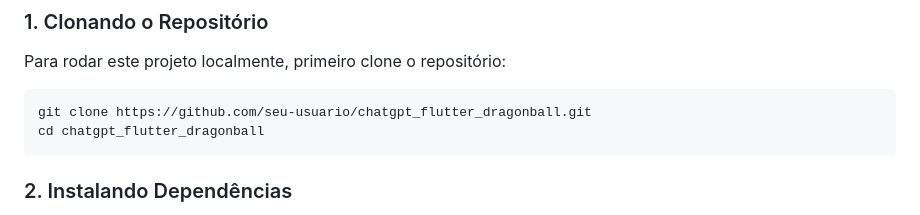
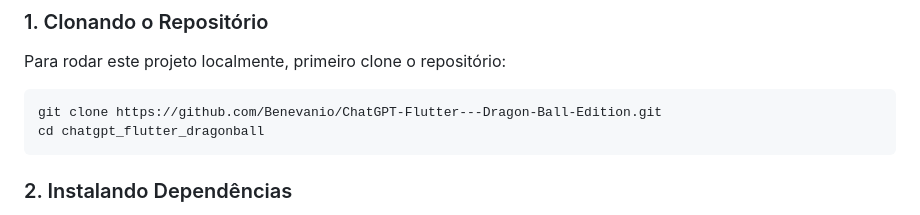
Before and after one commit to Benevanio/ChatGPT-Flutter---Dragon-Ball-Edition, a Markdown page: README.md, the part around the change. GitHub-like rendering.

Commit message:
Url github

````diff
--- a/README.md
+++ b/README.md
@@ -30,7 +30,7 @@ Através dessa aplicação, você poderá conversar com o **ChatGPT** em tempo r
 Para rodar este projeto localmente, primeiro clone o repositório:
 
 ```bash
-git clone https://github.com/seu-usuario/chatgpt_flutter_dragonball.git
+git clone https://github.com/Benevanio/ChatGPT-Flutter---Dragon-Ball-Edition.git
 cd chatgpt_flutter_dragonball
 ```
 
````
